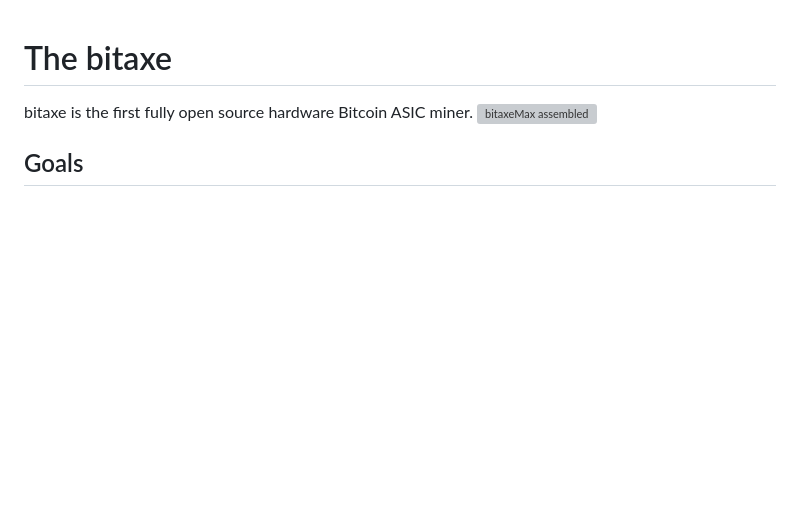
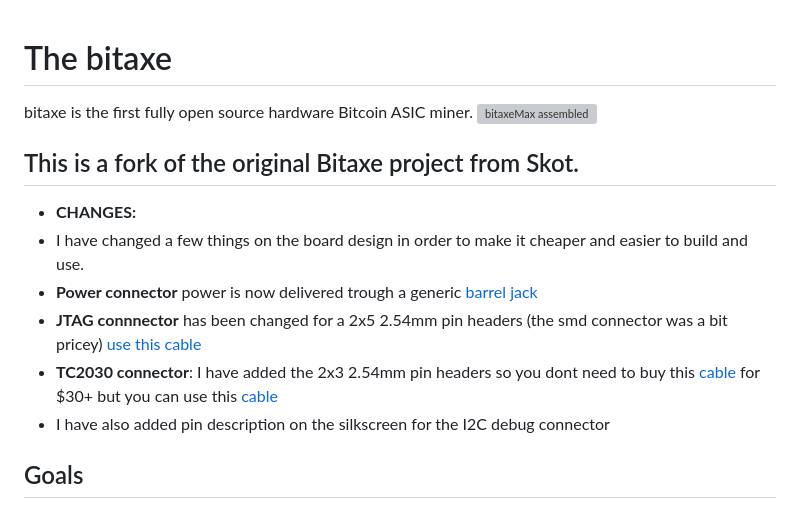
Before and after one commit to skot/bitaxe, a Markdown page: readme.md, the part around the change. Rendered like a GitHub page; blank space fills up the shorter version; grey boxes are pictures that could not be loaded.

```diff
--- a/readme.md
+++ b/readme.md
@@ -1,6 +1,15 @@
 # The bitaxe
 bitaxe is the first fully open source hardware Bitcoin ASIC miner.
 ![bitaxeMax assembled](doc/bitaxe_v2.jpg)
+
+
+## This is a fork of the original Bitaxe project from Skot.
+- **CHANGES:**
+- I have changed a few things on the board design in order to make it cheaper and easier to build and use.
+- **Power connector** power is now delivered trough a generic [barrel jack](https://www.aliexpress.com/item/1005001688314286.html)
+- **JTAG connnector** has been changed for a 2x5 2.54mm pin headers (the smd connector was a bit pricey) [use this cable](https://www.aliexpress.com/item/4000927548547.html)
+- **TC2030 connector**: I have added the 2x3 2.54mm pin headers so you dont need to buy this [cable](https://www.tag-connect.com/product/tc2030-idc-nl) for $30+ but you can use this [cable](https://www.aliexpress.com/item/4000927548547.html)
+- I have also added pin description on the silkscreen for the I2C debug connector
 
 ## Goals
 - **Standalone**: can mine directly to your pool over WiFi. No External computer needed.
```
